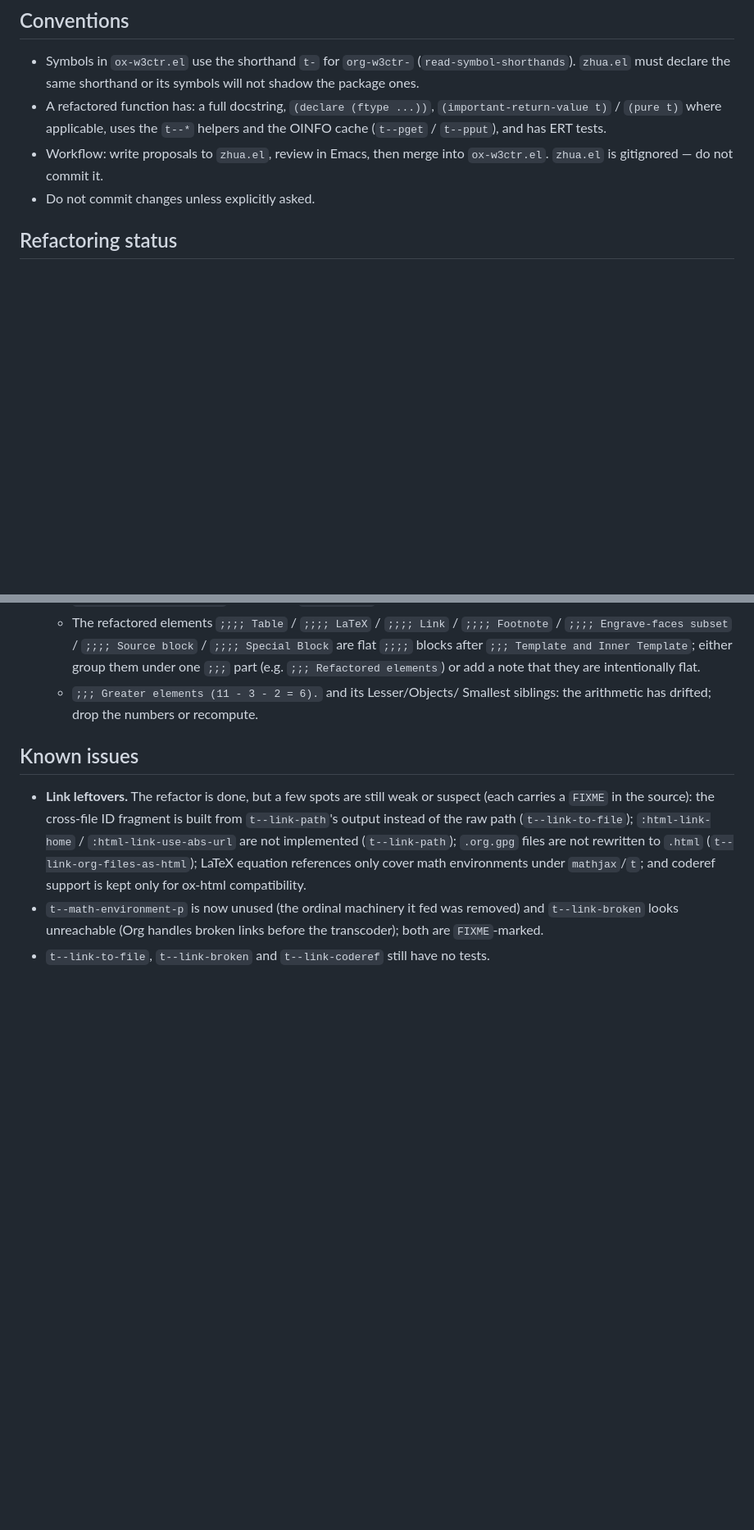
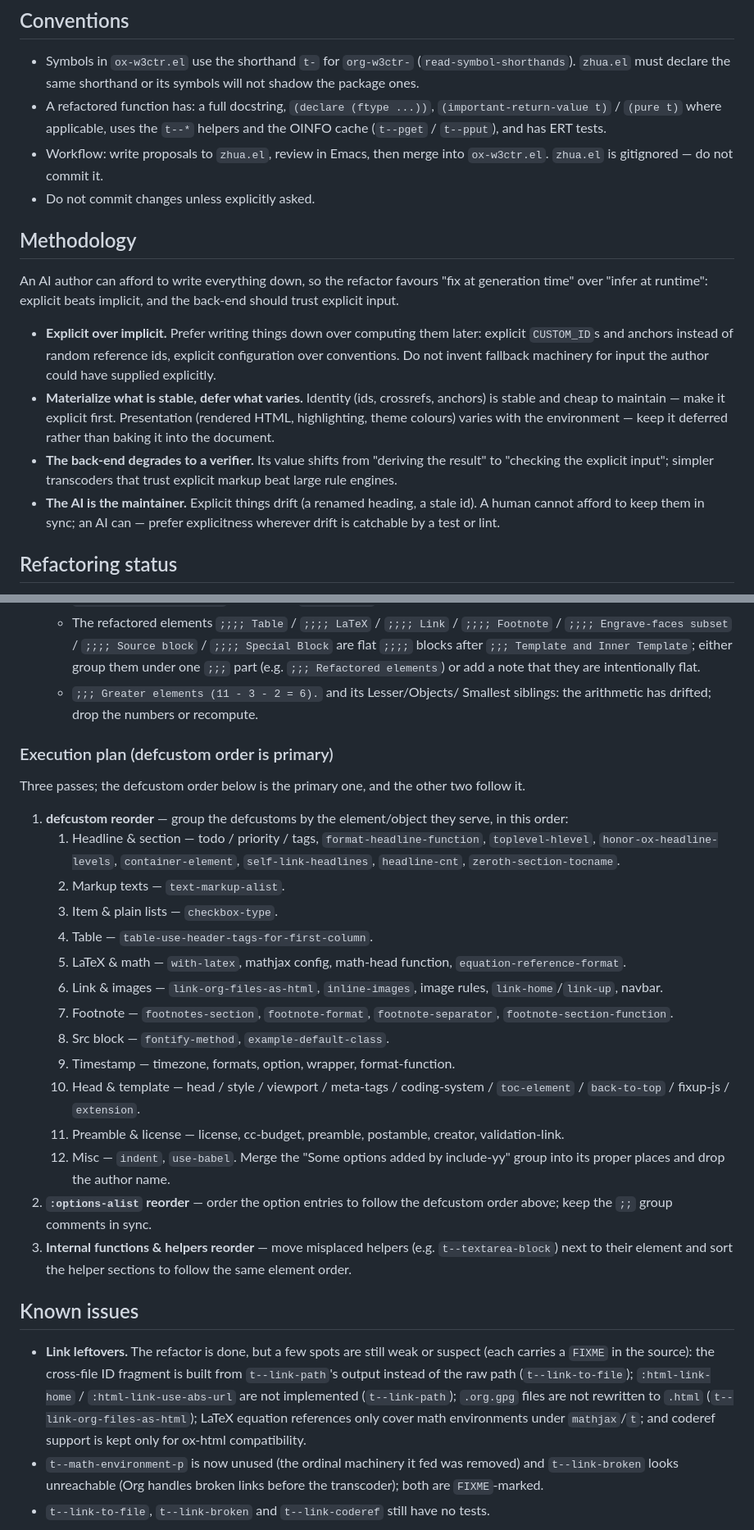
Before and after one commit to include-yy/ox-w3ctr, a Markdown page: AGENTS.md, 2 parts joined by grey strips. Shown at 82% size. Drawn GitHub-style; blank space fills up the shorter version.

Commit message:
Add Methodology and reorder execution plan to AGENTS.md
- Methodology: fix-at-generation-time over infer-at-runtime;
  explicit over implicit, materialize stable / defer varying,
  back-end as verifier, AI as the maintainer.
- Docstring & code layout tidy: add the three-pass execution plan
  with the primary defcustom ordering.

```diff
--- a/AGENTS.md
+++ b/AGENTS.md
@@ -64,6 +64,30 @@ Expected baseline: **159 tests, 158 pass, 1 skipped** (`org-w3ctr-headline`).
 - Workflow: write proposals to `zhua.el`, review in Emacs, then merge into
   `ox-w3ctr.el`.  `zhua.el` is gitignored — do not commit it.
 - Do not commit changes unless explicitly asked.
+
+## Methodology
+
+An AI author can afford to write everything down, so the refactor
+favours "fix at generation time" over "infer at runtime": explicit
+beats implicit, and the back-end should trust explicit input.
+
+- **Explicit over implicit.**  Prefer writing things down over
+  computing them later: explicit `CUSTOM_ID`s and anchors instead of
+  random reference ids, explicit configuration over conventions.
+  Do not invent fallback machinery for input the author could have
+  supplied explicitly.
+- **Materialize what is stable, defer what varies.**  Identity (ids,
+  crossrefs, anchors) is stable and cheap to maintain — make it
+  explicit first.  Presentation (rendered HTML, highlighting, theme
+  colours) varies with the environment — keep it deferred rather
+  than baking it into the document.
+- **The back-end degrades to a verifier.**  Its value shifts from
+  "deriving the result" to "checking the explicit input"; simpler
+  transcoders that trust explicit markup beat large rule engines.
+- **The AI is the maintainer.**  Explicit things drift (a renamed
+  heading, a stale id).  A human cannot afford to keep them in sync;
+  an AI can — prefer explicitness wherever drift is catchable by a
+  test or lint.
 
 ## Refactoring status
 
@@ -210,6 +234,44 @@ redesign.
     Smallest siblings: the arithmetic has drifted; drop the numbers or
     recompute.
 
+### Execution plan (defcustom order is primary)
+
+Three passes; the defcustom order below is the primary one, and the
+other two follow it.
+
+1. **defcustom reorder** — group the defcustoms by the element/object
+   they serve, in this order:
+   1. Headline & section — todo / priority / tags,
+      `format-headline-function`, `toplevel-hlevel`,
+      `honor-ox-headline-levels`, `container-element`,
+      `self-link-headlines`, `headline-cnt`,
+      `zeroth-section-tocname`.
+   2. Markup texts — `text-markup-alist`.
+   3. Item & plain lists — `checkbox-type`.
+   4. Table — `table-use-header-tags-for-first-column`.
+   5. LaTeX & math — `with-latex`, mathjax config, math-head
+      function, `equation-reference-format`.
+   6. Link & images — `link-org-files-as-html`, `inline-images`,
+      image rules, `link-home`/`link-up`, navbar.
+   7. Footnote — `footnotes-section`, `footnote-format`,
+      `footnote-separator`, `footnote-section-function`.
+   8. Src block — `fontify-method`, `example-default-class`.
+   9. Timestamp — timezone, formats, option, wrapper,
+      format-function.
+   10. Head & template — head / style / viewport / meta-tags /
+       coding-system / `toc-element` / `back-to-top` / fixup-js /
+       `extension`.
+   11. Preamble & license — license, cc-budget, preamble, postamble,
+       creator, validation-link.
+   12. Misc — `indent`, `use-babel`.
+   Merge the "Some options added by include-yy" group into its proper
+   places and drop the author name.
+2. **`:options-alist` reorder** — order the option entries to follow
+   the defcustom order above; keep the `;;` group comments in sync.
+3. **Internal functions & helpers reorder** — move misplaced helpers
+   (e.g. `t--textarea-block`) next to their element and sort the
+   helper sections to follow the same element order.
+
 ## Known issues
 
 - **Link leftovers.**  The refactor is done, but a few spots are still weak
```
